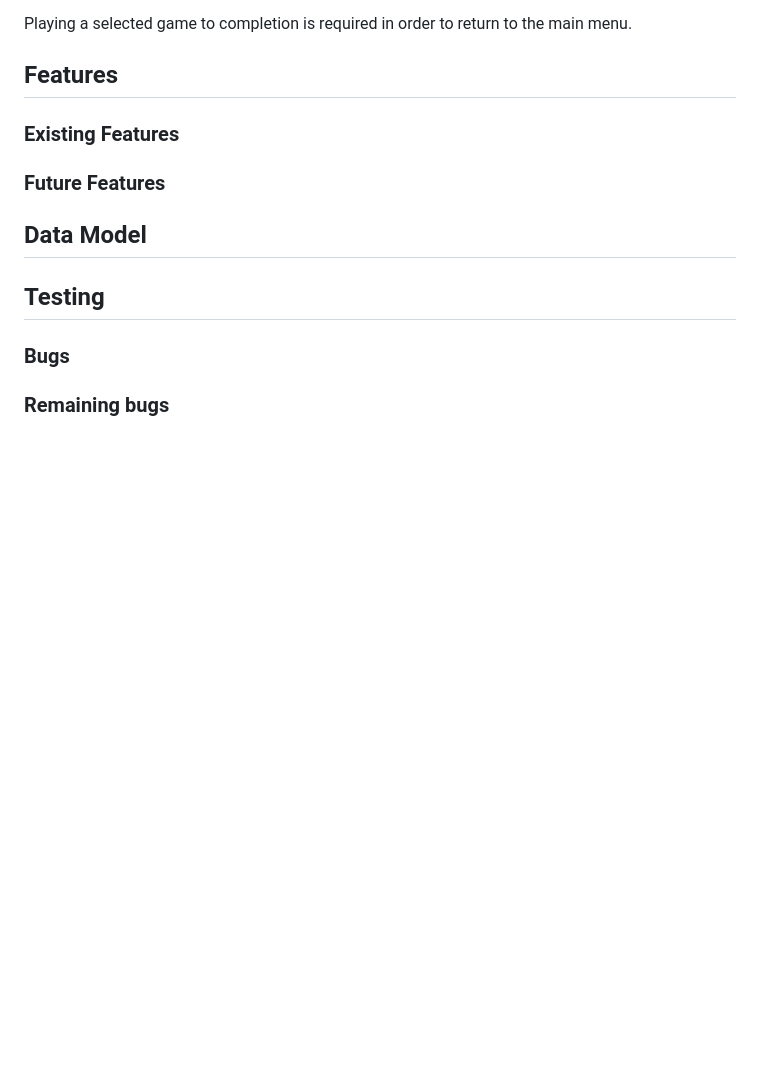
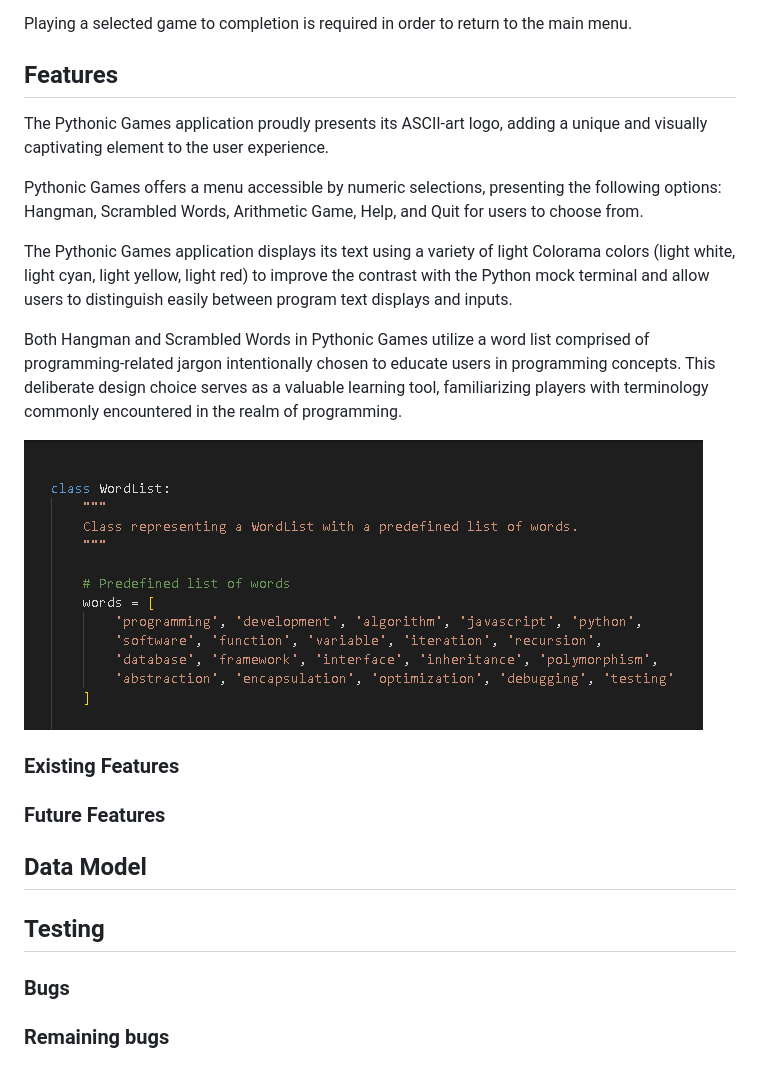
Before and after one commit to linobollansee/pythonic-games, a Markdown page: README.md, the part around the change. GitHub-like rendering; pictures changed too: readme/media/pythonic-games-jargon.png (added); blank space fills up the shorter version.

Commit message:
Add features to README.md and jargon image

```diff
--- a/README.md
+++ b/README.md
@@ -19,6 +19,16 @@ Playing a selected game to completion is required in order to return to the main
 
 ## Features
 
+The Pythonic Games application proudly presents its ASCII-art logo, adding a unique and visually captivating element to the user experience.
+
+Pythonic Games offers a menu accessible by numeric selections, presenting the following options: Hangman, Scrambled Words, Arithmetic Game, Help, and Quit for users to choose from.
+
+The Pythonic Games application displays its text using a variety of light Colorama colors (light white, light cyan, light yellow, light red) to improve the contrast with the Python mock terminal and allow users to distinguish easily between program text displays and inputs.
+
+Both Hangman and Scrambled Words in Pythonic Games utilize a word list comprised of programming-related jargon intentionally chosen to educate users in programming concepts. This deliberate design choice serves as a valuable learning tool, familiarizing players with terminology commonly encountered in the realm of programming.
+
+![Pythonic Games Jargon](/readme/media/pythonic-games-jargon.png)
+
 ### Existing Features
 
 ### Future Features
```
